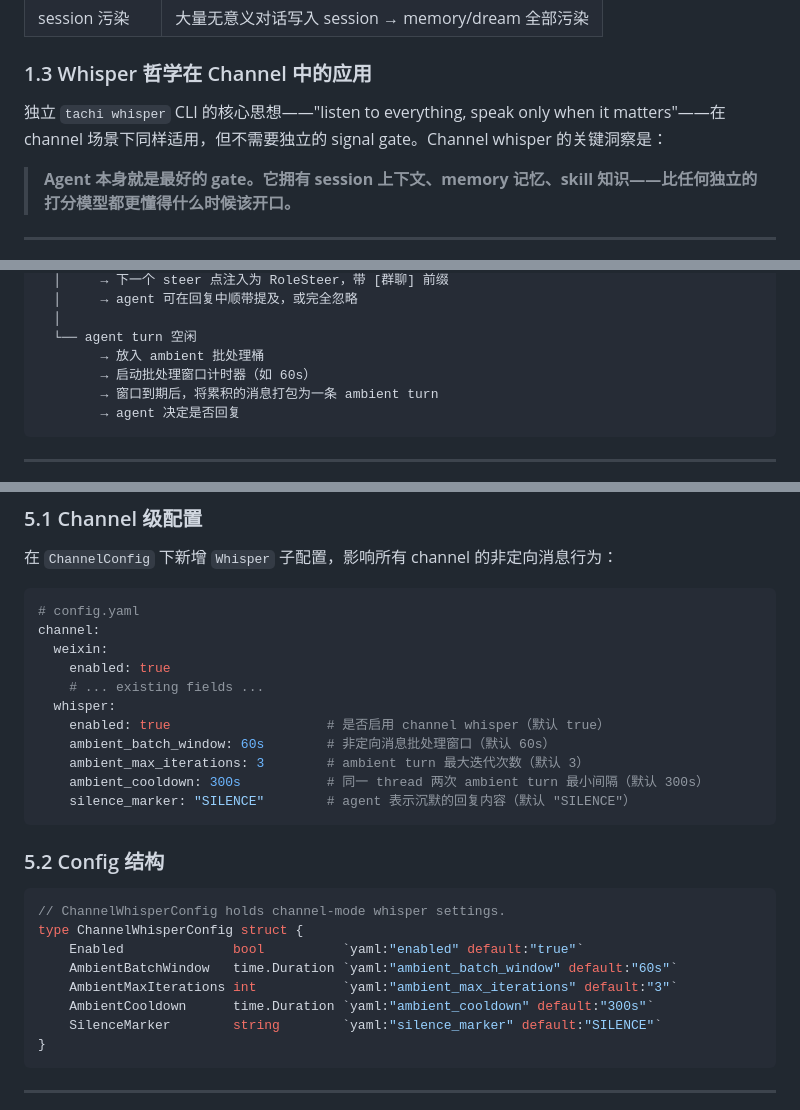
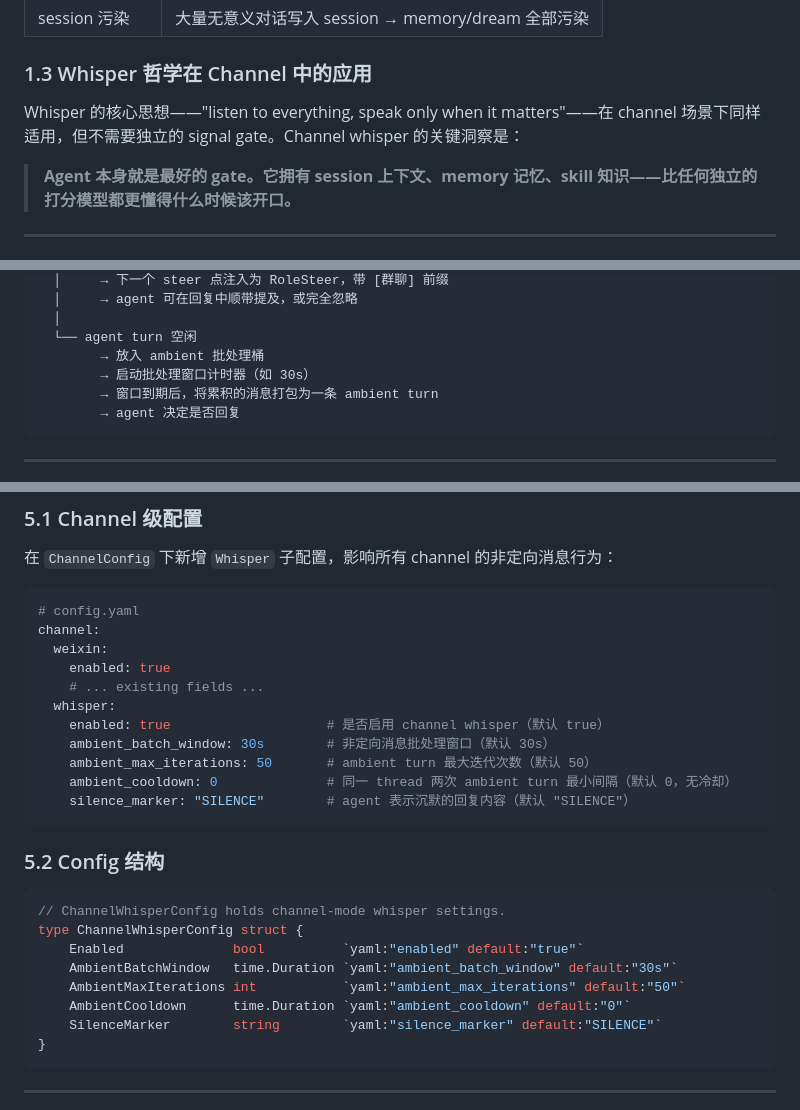
Before and after one commit to monsterxx03/tachi, a Markdown page: docs/2026-06-16-channel-whisper-design.md, 3 parts joined by grey strips. Rendered like a GitHub page.

````diff
--- a/docs/2026-06-16-channel-whisper-design.md
+++ b/docs/2026-06-16-channel-whisper-design.md
@@ -35,7 +34,7 @@ IncomingMessage → buildHandler()
 
 ### 1.3 Whisper 哲学在 Channel 中的应用
 
-独立 `tachi whisper` CLI 的核心思想——"listen to everything, speak only when it matters"——在 channel 场景下同样适用，但不需要独立的 signal gate。Channel whisper 的关键洞察是：
+Whisper 的核心思想——"listen to everything, speak only when it matters"——在 channel 场景下同样适用，但不需要独立的 signal gate。Channel whisper 的关键洞察是：
 
 > **Agent 本身就是最好的 gate。它拥有 session 上下文、memory 记忆、skill 知识——比任何独立的打分模型都更懂得什么时候该开口。**
 
@@ -99,7 +98,7 @@ type IncomingMessage struct {
   │
   └── agent turn 空闲
         → 放入 ambient 批处理桶
-        → 启动批处理窗口计时器（如 60s）
+        → 启动批处理窗口计时器（如 30s）
         → 窗口到期后，将累积的消息打包为一条 ambient turn
         → agent 决定是否回复
 ```
@@ -242,9 +245,9 @@ channel:
     # ... existing fields ...
   whisper:
     enabled: true                    # 是否启用 channel whisper（默认 true）
-    ambient_batch_window: 60s        # 非定向消息批处理窗口（默认 60s）
-    ambient_max_iterations: 3        # ambient turn 最大迭代次数（默认 3）
-    ambient_cooldown: 300s           # 同一 thread 两次 ambient turn 最小间隔（默认 300s）
+    ambient_batch_window: 30s        # 非定向消息批处理窗口（默认 30s）
+    ambient_max_iterations: 50       # ambient turn 最大迭代次数（默认 50）
+    ambient_cooldown: 0              # 同一 thread 两次 ambient turn 最小间隔（默认 0，无冷却）
     silence_marker: "SILENCE"        # agent 表示沉默的回复内容（默认 "SILENCE"）
 ```
 
@@ -254,9 +257,9 @@ channel:
 // ChannelWhisperConfig holds channel-mode whisper settings.
 type ChannelWhisperConfig struct {
     Enabled              bool          `yaml:"enabled" default:"true"`
-    AmbientBatchWindow   time.Duration `yaml:"ambient_batch_window" default:"60s"`
-    AmbientMaxIterations int           `yaml:"ambient_max_iterations" default:"3"`
-    AmbientCooldown      time.Duration `yaml:"ambient_cooldown" default:"300s"`
+    AmbientBatchWindow   time.Duration `yaml:"ambient_batch_window" default:"30s"`
+    AmbientMaxIterations int           `yaml:"ambient_max_iterations" default:"50"`
+    AmbientCooldown      time.Duration `yaml:"ambient_cooldown" default:"0"`
     SilenceMarker        string        `yaml:"silence_marker" default:"SILENCE"`
 }
 ```
````
Also changed, not shown: other parts of docs/2026-06-16-channel-whisper-design.md (+23 -35 lines).
